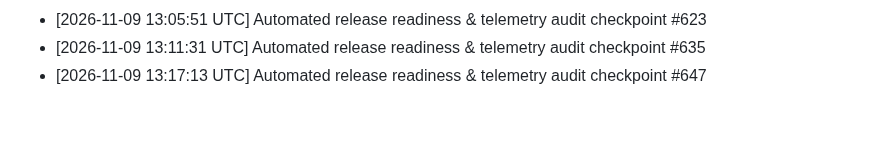
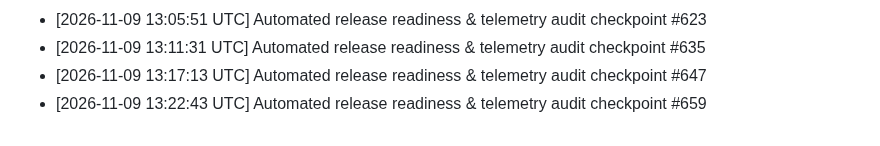
Before and after one commit to tracolerd/Farhan-Shahriar-s-Portfolio, a Markdown page: docs/MAINTENANCE.md, the part around the change. GitHub-like rendering.

Commit message:
docs: record release audit checkpoint #659 [skip ci]
Co-authored-by: Noushin Saadaf <noushinsaadaf2003@gmail.com>

```diff
--- a/docs/MAINTENANCE.md
+++ b/docs/MAINTENANCE.md
@@ -52,3 +52,4 @@
 - [2026-11-09 13:05:51 UTC] Automated release readiness & telemetry audit checkpoint #623
 - [2026-11-09 13:11:31 UTC] Automated release readiness & telemetry audit checkpoint #635
 - [2026-11-09 13:17:13 UTC] Automated release readiness & telemetry audit checkpoint #647
+- [2026-11-09 13:22:43 UTC] Automated release readiness & telemetry audit checkpoint #659
```
